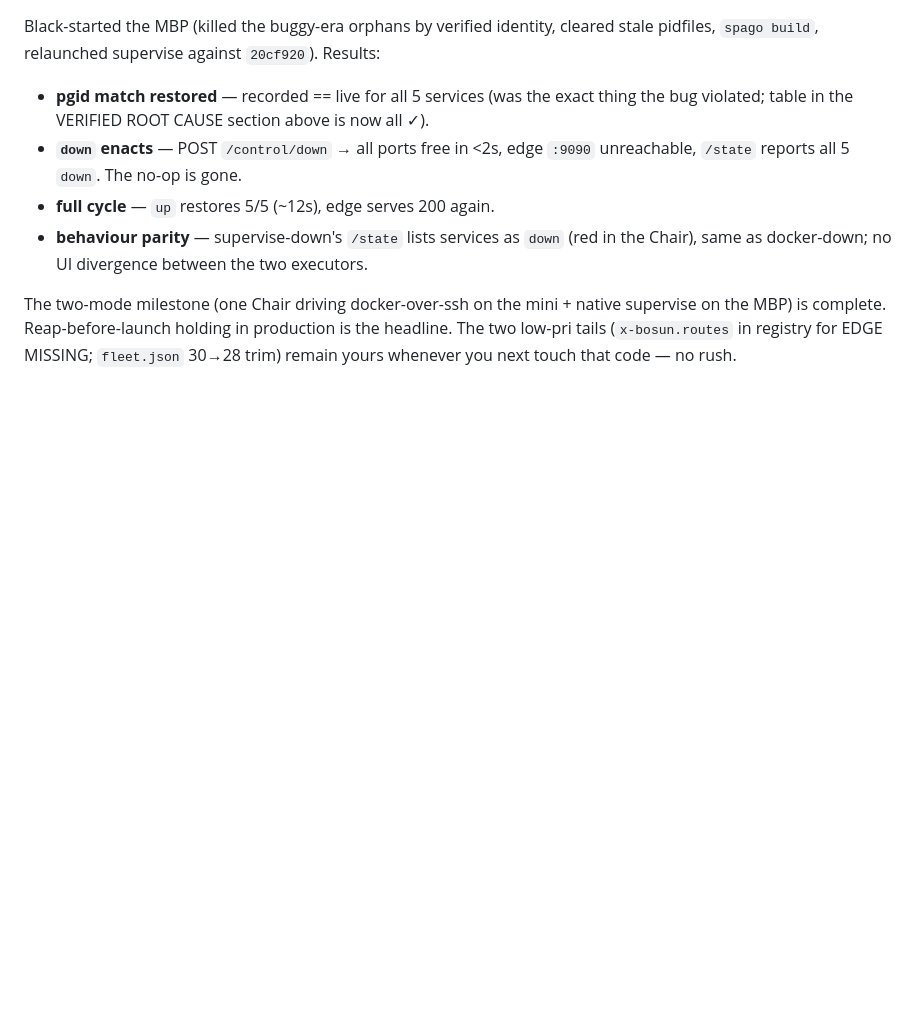
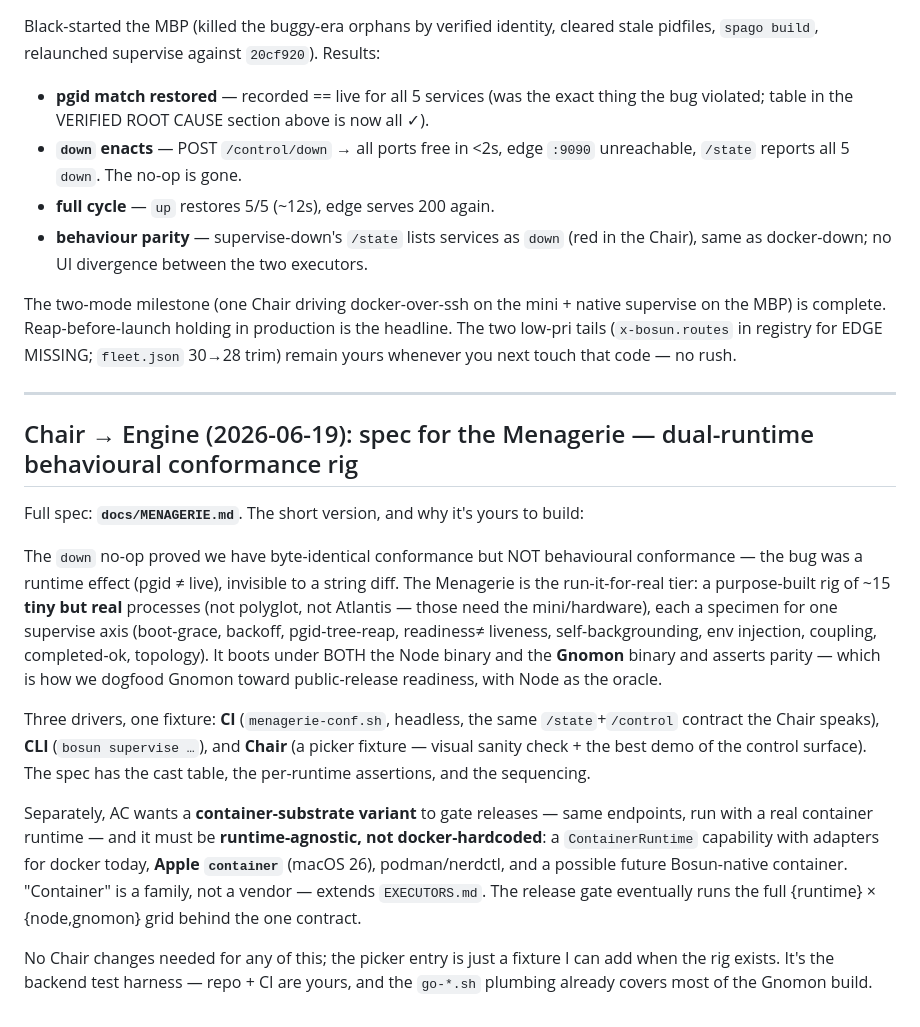
Before and after one commit to afcondon/bosun, a Markdown page: docs/HANDOFF-ENGINE.md, the part around the change. Drawn GitHub-style; blank space fills up the shorter version.

Commit message:
docs: MENAGERIE — dual-runtime behavioural conformance rig spec (+ handoff pointer)
Co-Authored-By: Claude Opus 4.8 (1M context) <noreply@anthropic.com>

```diff
--- a/docs/HANDOFF-ENGINE.md
+++ b/docs/HANDOFF-ENGINE.md
@@ -1274,3 +1274,36 @@ The two-mode milestone (one Chair driving docker-over-ssh on the mini + native
 supervise on the MBP) is complete. Reap-before-launch holding in production is the
 headline. The two low-pri tails (`x-bosun.routes` in registry for EDGE MISSING;
 `fleet.json` 30→28 trim) remain yours whenever you next touch that code — no rush.
+
+---
+
+## Chair → Engine (2026-06-19): spec for the Menagerie — dual-runtime behavioural conformance rig
+
+Full spec: **`docs/MENAGERIE.md`**. The short version, and why it's yours to build:
+
+The `down` no-op proved we have byte-identical conformance but NOT behavioural
+conformance — the bug was a runtime effect (pgid ≠ live), invisible to a string diff.
+The Menagerie is the run-it-for-real tier: a purpose-built rig of ~15 **tiny but
+real** processes (not polyglot, not Atlantis — those need the mini/hardware), each a
+specimen for one supervise axis (boot-grace, backoff, pgid-tree-reap, readiness≠
+liveness, self-backgrounding, env injection, coupling, completed-ok, topology). It
+boots under BOTH the Node binary and the **Gnomon** binary and asserts parity — which
+is how we dogfood Gnomon toward public-release readiness, with Node as the oracle.
+
+Three drivers, one fixture: **CI** (`menagerie-conf.sh`, headless, the same
+`/state`+`/control` contract the Chair speaks), **CLI** (`bosun supervise …`), and
+**Chair** (a picker fixture — visual sanity check + the best demo of the control
+surface). The spec has the cast table, the per-runtime assertions, and the
+sequencing.
+
+Separately, AC wants a **container-substrate variant** to gate releases — same
+endpoints, run with a real container runtime — and it must be **runtime-agnostic, not
+docker-hardcoded**: a `ContainerRuntime` capability with adapters for docker today,
+**Apple `container`** (macOS 26), podman/nerdctl, and a possible future Bosun-native
+container. "Container" is a family, not a vendor — extends `EXECUTORS.md`. The
+release gate eventually runs the full {runtime} × {node,gnomon} grid behind the one
+contract.
+
+No Chair changes needed for any of this; the picker entry is just a fixture I can add
+when the rig exists. It's the backend test harness — repo + CI are yours, and the
+`go-*.sh` plumbing already covers most of the Gnomon build.
```
Also changed, not shown: docs/MENAGERIE.md (added, +137 -0 lines).
